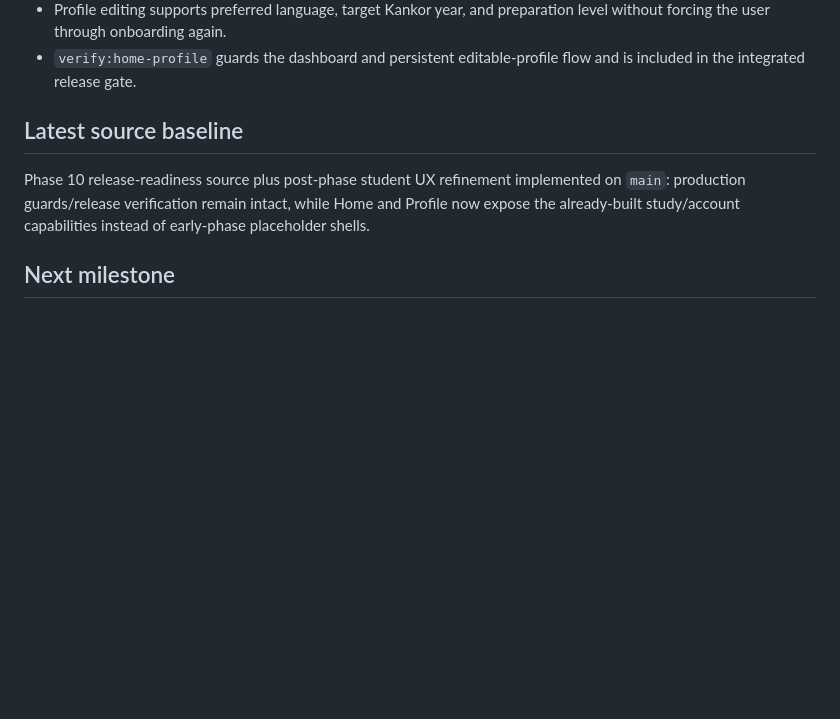
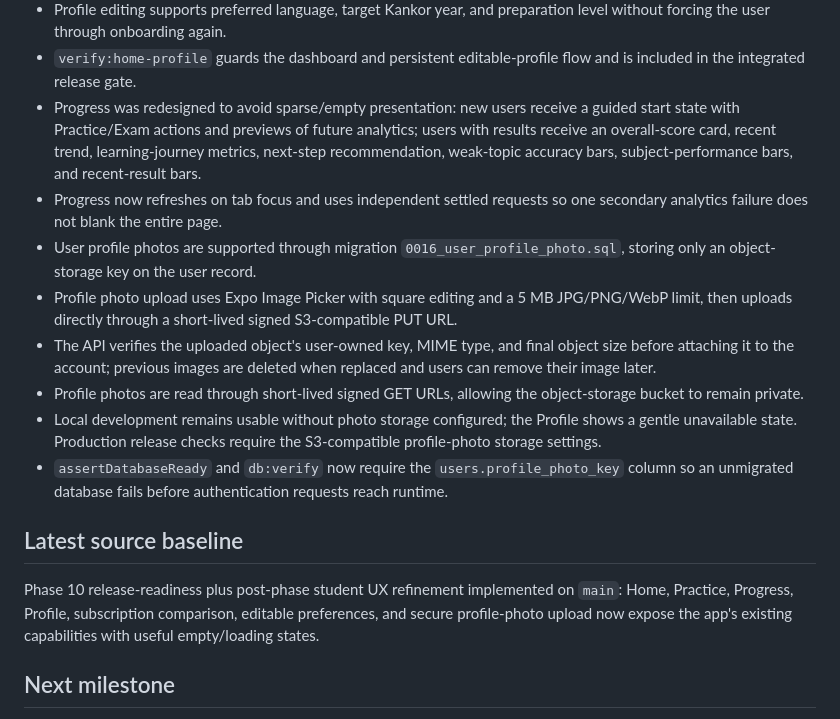
Before and after one commit to Alisina137/kankor, a Markdown page: docs/PROJECT-STATE.md, the part around the change. GitHub-like rendering; blank space fills up the shorter version.

Commit message:
Record Progress redesign and profile photos

```diff
--- a/docs/PROJECT-STATE.md
+++ b/docs/PROJECT-STATE.md
@@ -226,9 +226,17 @@ Phase 10 — Release Readiness completed in source. Production launch remains ga
 - Mobile auth state exposes `updateProfile`; successful edits update both the cached user and active locale immediately.
 - Profile editing supports preferred language, target Kankor year, and preparation level without forcing the user through onboarding again.
 - `verify:home-profile` guards the dashboard and persistent editable-profile flow and is included in the integrated release gate.
+- Progress was redesigned to avoid sparse/empty presentation: new users receive a guided start state with Practice/Exam actions and previews of future analytics; users with results receive an overall-score card, recent trend, learning-journey metrics, next-step recommendation, weak-topic accuracy bars, subject-performance bars, and recent-result bars.
+- Progress now refreshes on tab focus and uses independent settled requests so one secondary analytics failure does not blank the entire page.
+- User profile photos are supported through migration `0016_user_profile_photo.sql`, storing only an object-storage key on the user record.
+- Profile photo upload uses Expo Image Picker with square editing and a 5 MB JPG/PNG/WebP limit, then uploads directly through a short-lived signed S3-compatible PUT URL.
+- The API verifies the uploaded object's user-owned key, MIME type, and final object size before attaching it to the account; previous images are deleted when replaced and users can remove their image later.
+- Profile photos are read through short-lived signed GET URLs, allowing the object-storage bucket to remain private.
+- Local development remains usable without photo storage configured; the Profile shows a gentle unavailable state. Production release checks require the S3-compatible profile-photo storage settings.
+- `assertDatabaseReady` and `db:verify` now require the `users.profile_photo_key` column so an unmigrated database fails before authentication requests reach runtime.
 
 ## Latest source baseline
-Phase 10 release-readiness source plus post-phase student UX refinement implemented on `main`: production guards/release verification remain intact, while Home and Profile now expose the already-built study/account capabilities instead of early-phase placeholder shells.
+Phase 10 release-readiness plus post-phase student UX refinement implemented on `main`: Home, Practice, Progress, Profile, subscription comparison, editable preferences, and secure profile-photo upload now expose the app's existing capabilities with useful empty/loading states.
 
 ## Next milestone
 Production launch preparation: resolve the external blockers in `docs/RELEASE.md`, run `npm run release:check:production`, complete the manual release-candidate smoke checklist, then create/store-test the signed production build.
```
